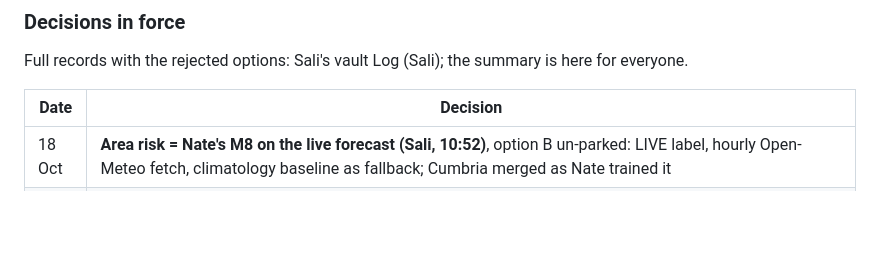
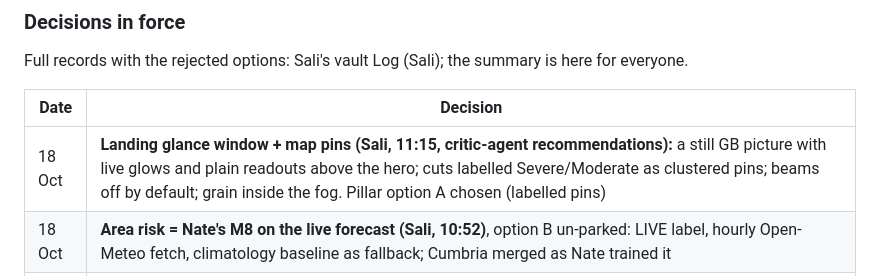
Before and after one commit to saliha006/BlackNaught, a Markdown page: BLACKNAUGHT.md, the part around one of its changes. GitHub-like rendering; blank space fills up the shorter version.

```diff
--- a/BLACKNAUGHT.md
+++ b/BLACKNAUGHT.md
@@ -29,6 +29,7 @@ Full records with the rejected options: Sali's vault Log (Sali); the summary is
 
 | Date | Decision |
 |---|---|
+| 18 Oct | **Landing glance window + map pins (Sali, 11:15, critic-agent recommendations):** a still GB picture with live glows and plain readouts above the hero; cuts labelled Severe/Moderate as clustered pins; beams off by default; grain inside the fog. Pillar option A chosen (labelled pins) |
 | 18 Oct | **Area risk = Nate's M8 on the live forecast (Sali, 10:52)**, option B un-parked: LIVE label, hourly Open-Meteo fetch, climatology baseline as fallback; Cumbria merged as Nate trained it |
 | 18 Oct | **Control room = map first (Sali, 08:27):** severity fog (red severe / amber moderate, hover label in words) over live cuts; Predict as a left column; two-houses folded to one line; cells off by default; readable cards (90% opaque, 14 px min) |
 | 18 Oct | **Area risk refit on today's ENWL districts (Sali, 08:27)**, option A: Penrith + Workington (2024 split) no longer read ~10× too safe. **Parked:** swap to Nate's M8 (option B) |
```
Also changed, not shown: other parts of BLACKNAUGHT.md (+1 -1 lines), builder-file-rama.md (+5 -0 lines).
